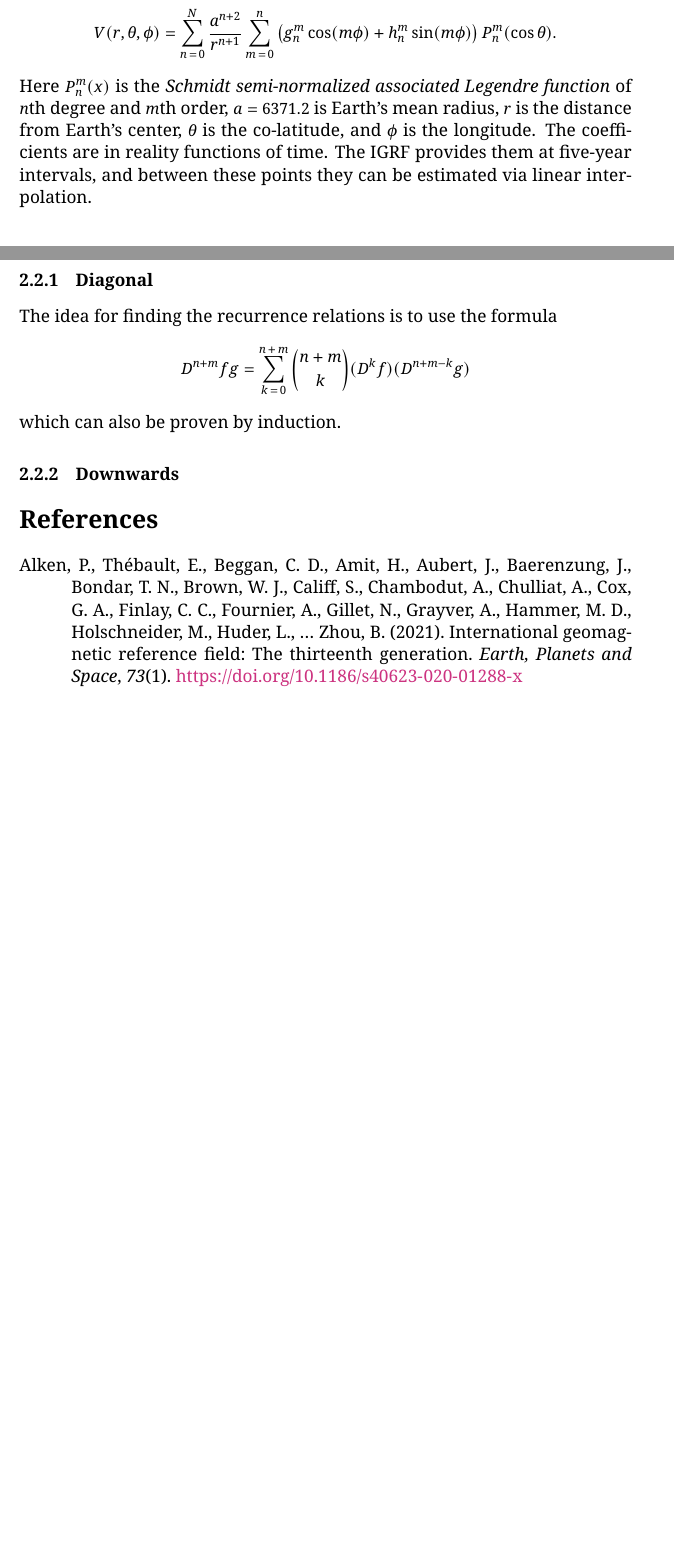
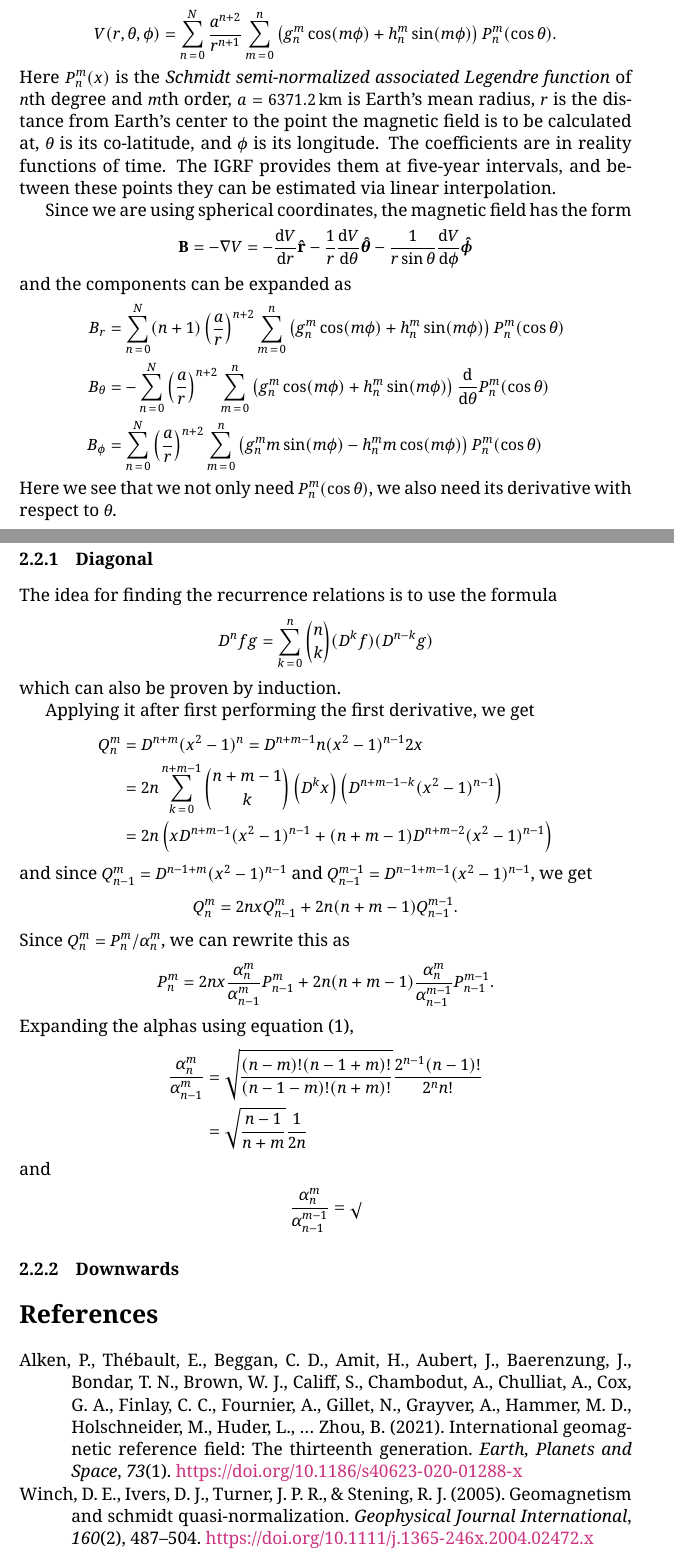
Before and after one commit to avocadoboi/aptas-igrf, a LaTeX document (derivation/derivation.tex, which reads derivation/bibliography.bib): two parts of pages 1 and 3 of 3 before the commit and two parts of pages 1 and 4 of 4 after it, joined at a grey line, cut so that both start at the same text, the shorter picture padded with empty space. The pictures show the PDF file derivation/derivation.pdf that the author committed with the source.

Commit message:
Work on derivation

```diff
--- a/derivation/bibliography.bib
+++ b/derivation/bibliography.bib
@@ -11,3 +11,6 @@
   year = {2021},
   month = feb
 }
+@article{Winch2005,
+  title = {Geomagnetism and Schmidt quasi-normalization},
+  volume = {160},
@@ -13,0 +20 @@
+  number = {2},
@@ -13,0 +24,4 @@
+  year = {2005},
+  month = feb,
+  pages = {487–504}
+}
--- a/derivation/derivation.tex
+++ b/derivation/derivation.tex
@@ -13,20 +13,32 @@
 \section{Introduction}
 The International Geomagnetic Reference Field (IGRF) is a three-dimensional model of Earth's internally generated magnetic field that is developed by the International Association of Geomagnetism and Aeronomy (IAGA) \parencite{Alken2021}. A new version is released every five years, because the process by which Earth's magnetic field is generated (magnetohydrodynamic dynamo) causes Earth's magnetic field to change over time.
 
-In a region of space without currents or electromagnetic waves, the Ampère-Maxwell equation becomes $\nabla\crossproduct\vect{B} = 0$ and the field can be written as the negative gradient of a potential $V$; $\vect{B} = -\nabla V$. The IGRF model provides a list of spherical harmonic coeffients $g_n^m$ and $h_n^m$, which are used in the following equation to calculate the potential:
+In a region of space without currents or electromagnetic waves, the Ampère-Maxwell equation becomes $\nabla\crossproduct\vect{B} = 0$ and the field can be written as the negative gradient of a potential $V$; $\vect{B} = -\nabla V$. The IGRF model provides a list of spherical harmonic coeffients $g_n^m$ and $h_n^m$ which are used in the following equation to calculate the potential:
 \begin{equation}
   V(r, \theta, \phi) = \sum_{n\,=\,0}^N\frac{a^{n+2}}{r^{n+1}}\sum_{m\,=\,0}^n\left(g_n^m\cos(m\phi) + h_n^m\sin(m\phi)\right)P_n^m(\cos\theta).
 \end{equation}
-Here $P_n^m(x)$ is the \textit{Schmidt semi-normalized associated Legendre function} of $n$th degree and $m$th order, $a = 6371.2$ is Earth's mean radius, $r$ is the distance from Earth's center, $\theta$ is the co-latitude, and $\phi$ is the longitude. The coefficients are in reality functions of time. The IGRF provides them at five-year intervals, and between these points they can be estimated via linear interpolation.
+Here $P_n^m(x)$ is the \textit{Schmidt semi-normalized associated Legendre function} of $n$th degree and $m$th order, $a = \SI{6371.2}{\km}$ is Earth's mean radius, $r$ is the distance from Earth's center to the point the magnetic field is to be calculated at, $\theta$ is its co-latitude, and $\phi$ is its longitude. The coefficients are in reality functions of time. The IGRF provides them at five-year intervals, and between these points they can be estimated via linear interpolation.
+
+Since we are using spherical coordinates, the magnetic field has the form
+\begin{equation}
+  \vect{B} = -\nabla V = -\derivative{V}{r}\uvect{r} -\frac{1}{r}\derivative{V}{\theta}\uvect{\theta} - \frac{1}{r\sin\theta}\derivative{V}{\phi}\uvect{\phi}
+\end{equation}
+and the components can be expanded as
+\begin{align}
+  B_r &= \sum_{n\,=\,0}^N(n+1)\left(\frac{a}{r}\right)^{n+2}\sum_{m\,=\,0}^n\left(g_n^m\cos(m\phi) + h_n^m\sin(m\phi)\right)P_n^m(\cos\theta)\\
+  B_\theta &= -\sum_{n\,=\,0}^N\left(\frac{a}{r}\right)^{n+2}\sum_{m\,=\,0}^n\left(g_n^m\cos(m\phi) + h_n^m\sin(m\phi)\right)\derivative{\theta}P_n^m(\cos\theta)\\
+  B_\phi &= \sum_{n\,=\,0}^N\left(\frac{a}{r}\right)^{n+2}\sum_{m\,=\,0}^n\left(g_n^mm\sin(m\phi) - h_n^mm\cos(m\phi)\right)P_n^m(\cos\theta)
+\end{align}
+Here we see that we not only need $P_n^m(\cos\theta)$, we also need its derivative with respect to $\theta$.
 
 \section{Associated legendre functions}
 
-The $n$th degree, $m$th order associated legendre function is defined as
+The $n$th degree, $m$th order associated legendre function with Schmidt semi-normalization is defined as \parencite{Winch2005}
 \begin{equation}
   P_n^m(x) = \alpha_n^m(x)D^{m+n}(x^2-1)^n
 \end{equation}
 where
-\begin{equation}
+\begin{equation}\label{eq:alpha}
   \alpha_n^m(x) = \sqrt{(2-\delta_{m0})\frac{(n-m)!}{(n+m)!}}\frac{1}{2^nn!}(1-x^2)^{m/2},
 \end{equation}
 $\delta_{m0}$ is the Kronecker delta ($1$ for $m=0$ and $0$ otherwise) and $D = \derivative*{x}$ is the differentiation operator with respect to $x$.
@@ -94,0 +108 @@ The recurrence scheme can be done in many different ways. It turns out that doin
+  P_0^0(x) = \sqrt{(2 - 1)\frac{0!}{0!}}\frac{1}{2^0\cdot 0!}(1 - x^2)^0 = 1
@@ -122,6 +143,26 @@ The recurrence scheme can be done in many different ways. It turns out that doin
 
 The idea for finding the recurrence relations is to use the formula
 \begin{equation}
-  D^{n+m}fg = \sum_{k\,=\,0}^{n\,+\,m}{n+m\choose k}(D^kf)(D^{n+m-k}g)
+  D^{n}fg = \sum_{k\,=\,0}^{n}{n\choose k}(D^kf)(D^{n-k}g)
 \end{equation}
 which can also be proven by induction.
+
+Applying it after first performing the first derivative, we get
+\begin{align}
+  Q_n^m &= D^{n+m}(x^2 - 1)^n = D^{n + m - 1}n(x^2 - 1)^{n-1}2x\\
+  &= 2n\sum_{k\,=\,0}^{n+m-1}{n+m-1\choose k}\left(D^k x\right)\left(D^{n+m-1-k}(x^2 - 1)^{n-1}\right)\\
+  &= 2n\left(xD^{n+m-1}(x^2 - 1)^{n-1} + (n+m-1)D^{n+m-2}(x^2-1)^{n-1}\right)
+\end{align}
+and since $Q_{n-1}^{m} = D^{n-1+m}(x^2-1)^{n-1}$ and $Q_{n-1}^{m-1}=D^{n-1+m-1}(x^2-1)^{n-1}$, we get
+\begin{equation}
+  Q_n^m = 2nxQ_{n-1}^m + 2n(n+m-1)Q_{n-1}^{m-1}.
+\end{equation}
+Since $Q_n^m=P_n^m/\alpha_n^m$, we can rewrite this as
+\begin{equation}
+  P_n^m = 2nx\frac{\alpha_n^m}{\alpha_{n-1}^m}P_{n-1}^m + 2n(n+m-1)\frac{\alpha_n^m}{\alpha_{n-1}^{m-1}}P_{n-1}^{m-1}.
+\end{equation}
+Expanding the alphas using equation \eqref{eq:alpha},
+\begin{align}
+  \frac{\alpha_n^m}{\alpha_{n-1}^m} &= \sqrt{\frac{(n-m)!(n-1+m)!}{(n-1-m)!(n+m)!}}\frac{2^{n-1}(n-1)!}{2^nn!}\\
+                                    &= \sqrt{\frac{n-1}{n+m}}\frac{1}{2n}
+\end{align}
```
Also changed, not shown: derivation/packages.sty (+1 -1 lines), derivation/derivation.pdf, derivation/bibliography.bib (6 more changed lines), derivation/derivation.tex (29 more changed lines), 1 other file.
